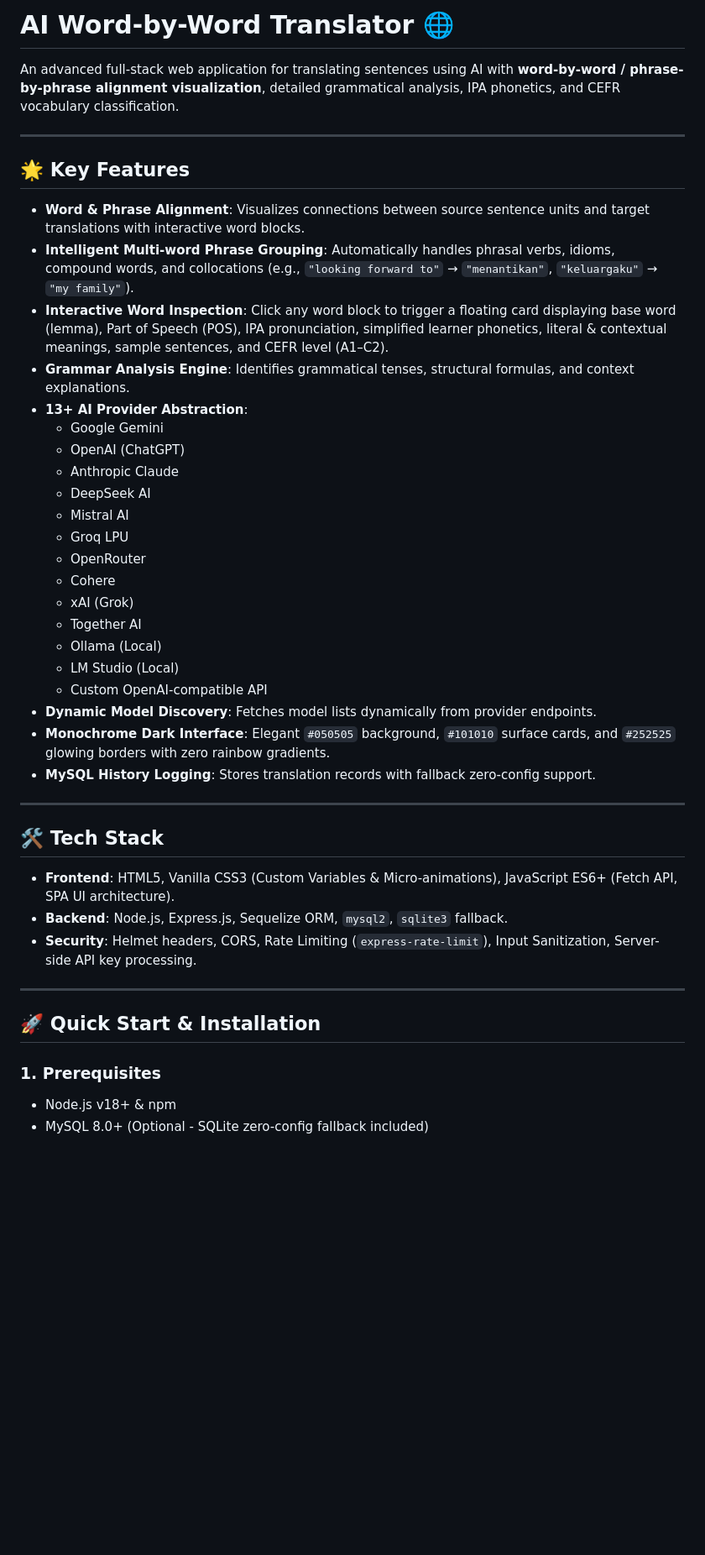
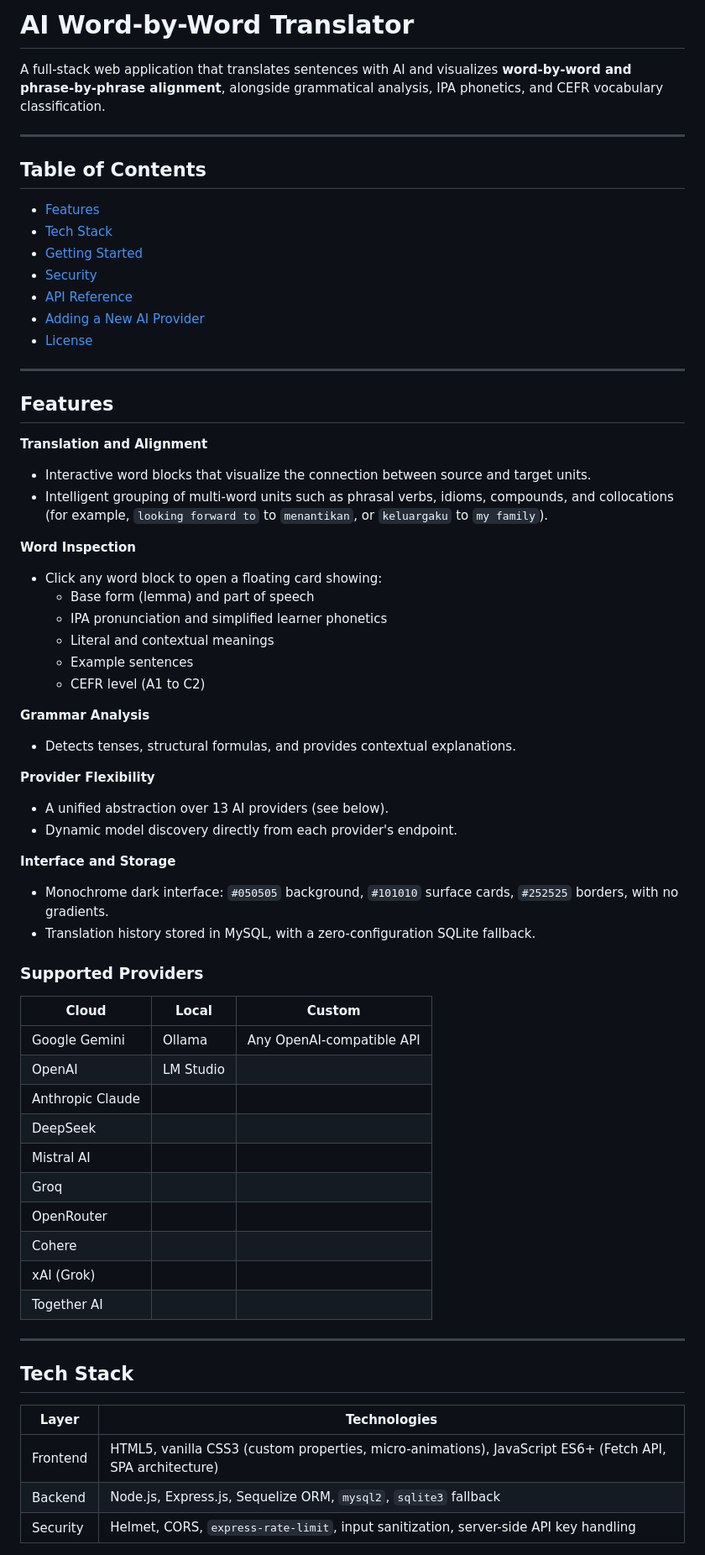
Before and after one commit to Takamiwaa/AI_Translator_Word_by_Word, a Markdown page: README.md, the part around one of its changes. Shown at 84% size. Drawn GitHub-style; blank space fills up the shorter version.

```diff
--- a/README.md
+++ b/README.md
@@ -1,46 +1,68 @@
-# AI Word-by-Word Translator 🌐
+# AI Word-by-Word Translator
 
-An advanced full-stack web application for translating sentences using AI with **word-by-word / phrase-by-phrase alignment visualization**, detailed grammatical analysis, IPA phonetics, and CEFR vocabulary classification.
+A full-stack web application that translates sentences with AI and visualizes **word-by-word and phrase-by-phrase alignment**, alongside grammatical analysis, IPA phonetics, and CEFR vocabulary classification.
 
 ---
 
-## 🌟 Key Features
+## Table of Contents
 
-- **Word & Phrase Alignment**: Visualizes connections between source sentence units and target translations with interactive word blocks.
-- **Intelligent Multi-word Phrase Grouping**: Automatically handles phrasal verbs, idioms, compound words, and collocations (e.g., `"looking forward to"` &rarr; `"menantikan"`, `"keluargaku"` &rarr; `"my family"`).
-- **Interactive Word Inspection**: Click any word block to trigger a floating card displaying base word (lemma), Part of Speech (POS), IPA pronunciation, simplified learner phonetics, literal & contextual meanings, sample sentences, and CEFR level (A1–C2).
-- **Grammar Analysis Engine**: Identifies grammatical tenses, structural formulas, and context explanations.
-- **13+ AI Provider Abstraction**:
-  - Google Gemini
-  - OpenAI (ChatGPT)
-  - Anthropic Claude
-  - DeepSeek AI
-  - Mistral AI
-  - Groq LPU
-  - OpenRouter
-  - Cohere
-  - xAI (Grok)
-  - Together AI
-  - Ollama (Local)
-  - LM Studio (Local)
-  - Custom OpenAI-compatible API
-- **Dynamic Model Discovery**: Fetches model lists dynamically from provider endpoints.
-- **Monochrome Dark Interface**: Elegant `#050505` background, `#101010` surface cards, and `#252525` glowing borders with zero rainbow gradients.
-- **MySQL History Logging**: Stores translation records with fallback zero-config support.
+- [Features](#features)
+- [Tech Stack](#tech-stack)
+- [Getting Started](#getting-started)
+- [Security](#security)
+- [API Reference](#api-reference)
+- [Adding a New AI Provider](#adding-a-new-ai-provider)
+- [License](#license)
 
 ---
 
-## 🛠️ Tech Stack
+## Features
 
-- **Frontend**: HTML5, Vanilla CSS3 (Custom Variables & Micro-animations), JavaScript ES6+ (Fetch API, SPA UI architecture).
-- **Backend**: Node.js, Express.js, Sequelize ORM, `mysql2`, `sqlite3` fallback.
-- **Security**: Helmet headers, CORS, Rate Limiting (`express-rate-limit`), Input Sanitization, Server-side API key processing.
+**Translation and Alignment**
+- Interactive word blocks that visualize the connection between source and target units.
+- Intelligent grouping of multi-word units such as phrasal verbs, idioms, compounds, and collocations (for example, `looking forward to` to `menantikan`, or `keluargaku` to `my family`).
+
+**Word Inspection**
+- Click any word block to open a floating card showing:
+  - Base form (lemma) and part of speech
+  - IPA pronunciation and simplified learner phonetics
+  - Literal and contextual meanings
+  - Example sentences
+  - CEFR level (A1 to C2)
+
+**Grammar Analysis**
+- Detects tenses, structural formulas, and provides contextual explanations.
+
+**Provider Flexibility**
+- A unified abstraction over 13 AI providers (see below).
+- Dynamic model discovery directly from each provider's endpoint.
+
+**Interface and Storage**
+- Monochrome dark interface: `#050505` background, `#101010` surface cards, `#252525` borders, with no gradients.
+- Translation history stored in MySQL, with a zero-configuration SQLite fallback.
+
+### Supported Providers
+
+| Cloud | Local | Custom |
+| --- | --- | --- |
+| Google Gemini | Ollama | Any OpenAI-compatible API |
+| OpenAI | LM Studio | |
+| Anthropic Claude | | |
+| DeepSeek | | |
+| Mistral AI | | |
+| Groq | | |
+| OpenRouter | | |
+| Cohere | | |
+| xAI (Grok) | | |
+| Together AI | | |
 
 ---
 
-## 🚀 Quick Start & Installation
+## Tech Stack
 
-### 1. Prerequisites
-- Node.js v18+ & npm
-- MySQL 8.0+ (Optional - SQLite zero-config fallback included)
+| Layer | Technologies |
+| --- | --- |
+| Frontend | HTML5, vanilla CSS3 (custom properties, micro-animations), JavaScript ES6+ (Fetch API, SPA architecture) |
+| Backend | Node.js, Express.js, Sequelize ORM, `mysql2`, `sqlite3` fallback |
+| Security | Helmet, CORS, `express-rate-limit`, input sanitization, server-side API key handling |
 
```
Also changed, not shown: other parts of README.md (+52 -32 lines).
